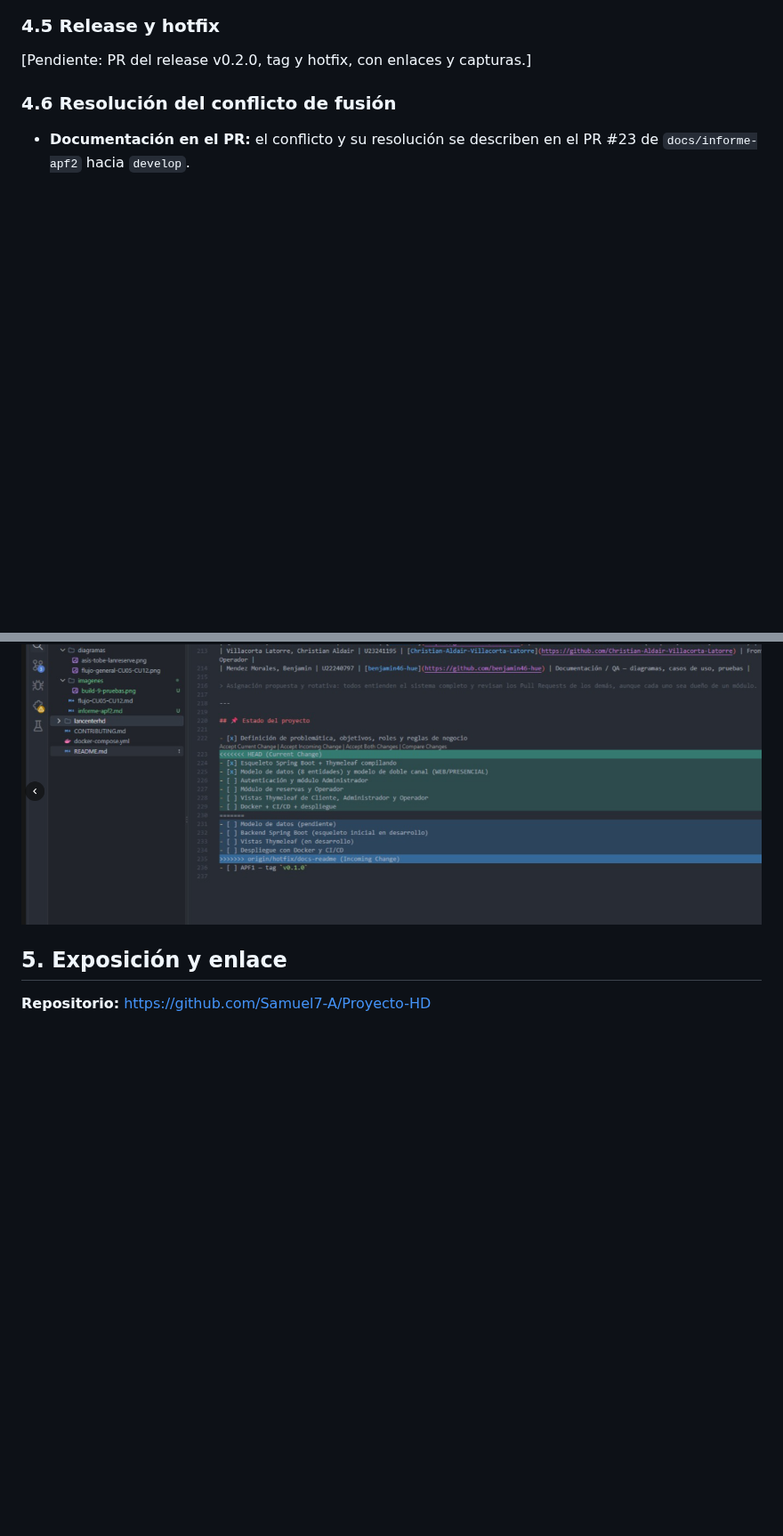
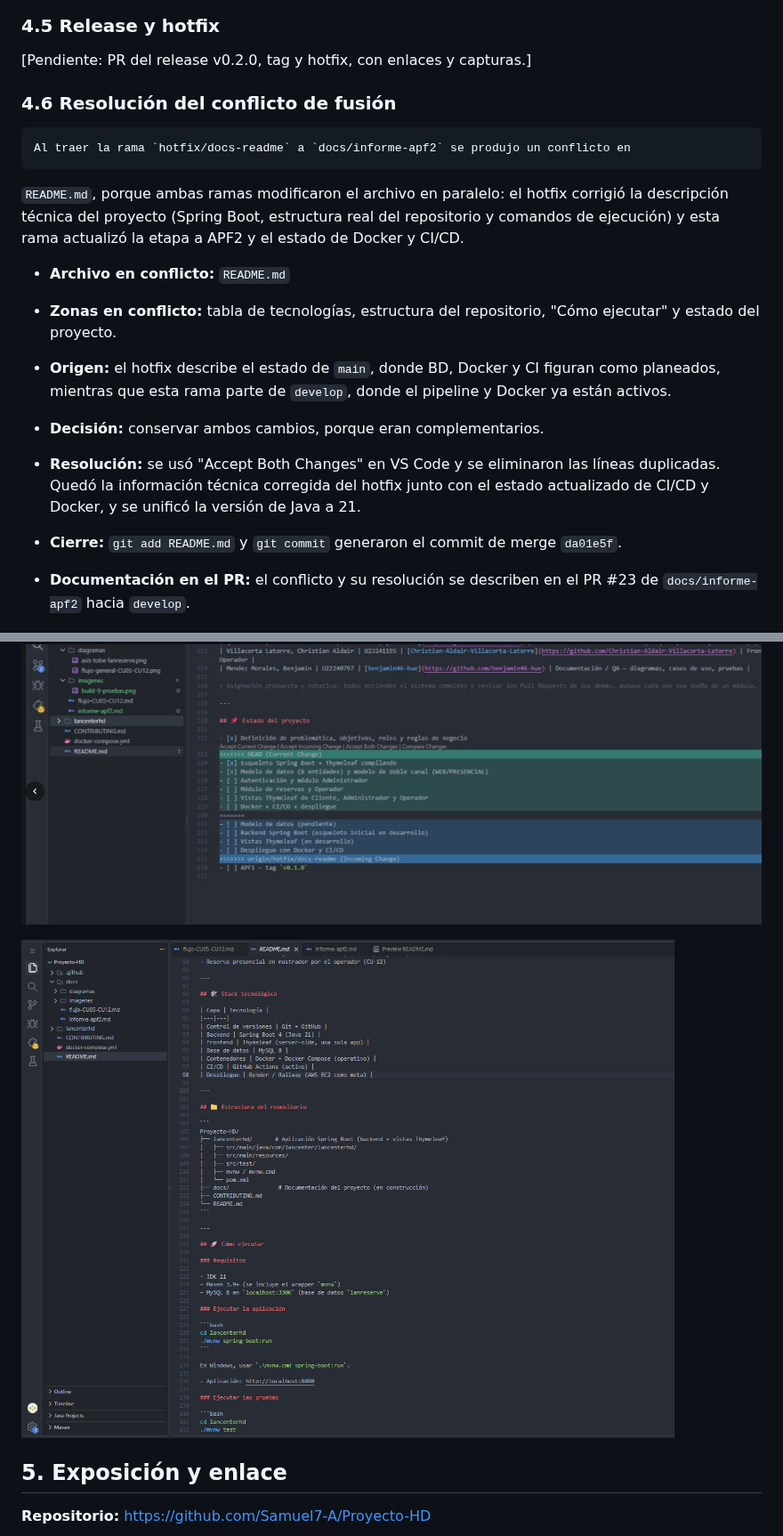
Before and after one commit to Samuel7-A/Proyecto-HD, a Markdown page: docs/informe-apf2.md, 2 parts joined by grey strips. Shown at 89% size. Rendered like a GitHub page; pictures changed too: docs/imagenes/readme-resuelto.png (added); blank space fills up the shorter version.

Commit message:
docs: completar sección 4.6 del informe

```diff
--- a/docs/informe-apf2.md
+++ b/docs/informe-apf2.md
@@ -100,6 +100,21 @@ Evidencia (pestaña Actions, 11 ejecuciones: 10 exitosas y 1 fallida):
 [Pendiente: PR del release v0.2.0, tag y hotfix, con enlaces y capturas.]
 
 ### 4.6 Resolución del conflicto de fusión
+    Al traer la rama `hotfix/docs-readme` a `docs/informe-apf2` se produjo un conflicto en
+`README.md`, porque ambas ramas modificaron el archivo en paralelo: el hotfix corrigió la
+descripción técnica del proyecto (Spring Boot, estructura real del repositorio y comandos de
+ejecución) y esta rama actualizó la etapa a APF2 y el estado de Docker y CI/CD.
+
+- **Archivo en conflicto:** `README.md`
+- **Zonas en conflicto:** tabla de tecnologías, estructura del repositorio, "Cómo ejecutar"
+  y estado del proyecto.
+- **Origen:** el hotfix describe el estado de `main`, donde BD, Docker y CI figuran como
+  planeados, mientras que esta rama parte de `develop`, donde el pipeline y Docker ya están activos.
+- **Decisión:** conservar ambos cambios, porque eran complementarios.
+- **Resolución:** se usó "Accept Both Changes" en VS Code y se eliminaron las líneas duplicadas.
+  Quedó la información técnica corregida del hotfix junto con el estado actualizado de CI/CD y
+  Docker, y se unificó la versión de Java a 21.
+- **Cierre:** `git add README.md` y `git commit` generaron el commit de merge `da01e5f`.
 - **Documentación en el PR:** el conflicto y su resolución se describen en el PR #23 de `docs/informe-apf2` hacia `develop`.
 
   ![PR con la descripción del conflicto](imagenes/pr-informe-apf2.png)
@@ -115,6 +130,8 @@ Evidencia (pestaña Actions, 11 ejecuciones: 10 exitosas y 1 fallida):
 ![Conflicto en requisitos y ejecución](imagenes/conflicto-requisitos-ejecucion.png)
 
 ![Conflicto en estado del proyecto](imagenes/conflicto-estado.png)
+
+![README resuelto](imagenes/readme-resuelto.png)
 ## 5. Exposición y enlace
 
 **Repositorio:** https://github.com/Samuel7-A/Proyecto-HD
```
Also changed, not shown: other parts of docs/informe-apf2.md (+2 -2 lines).
